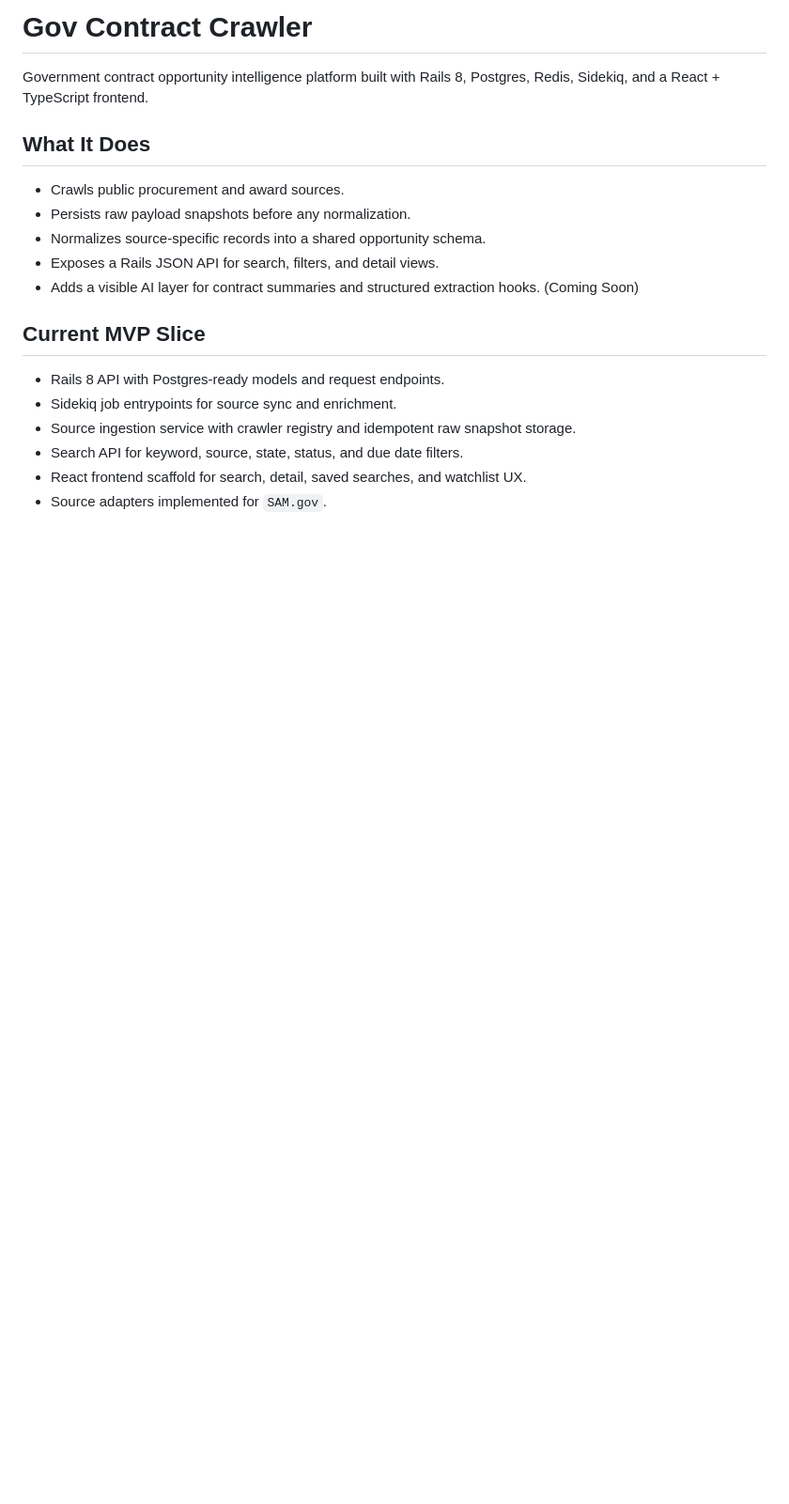
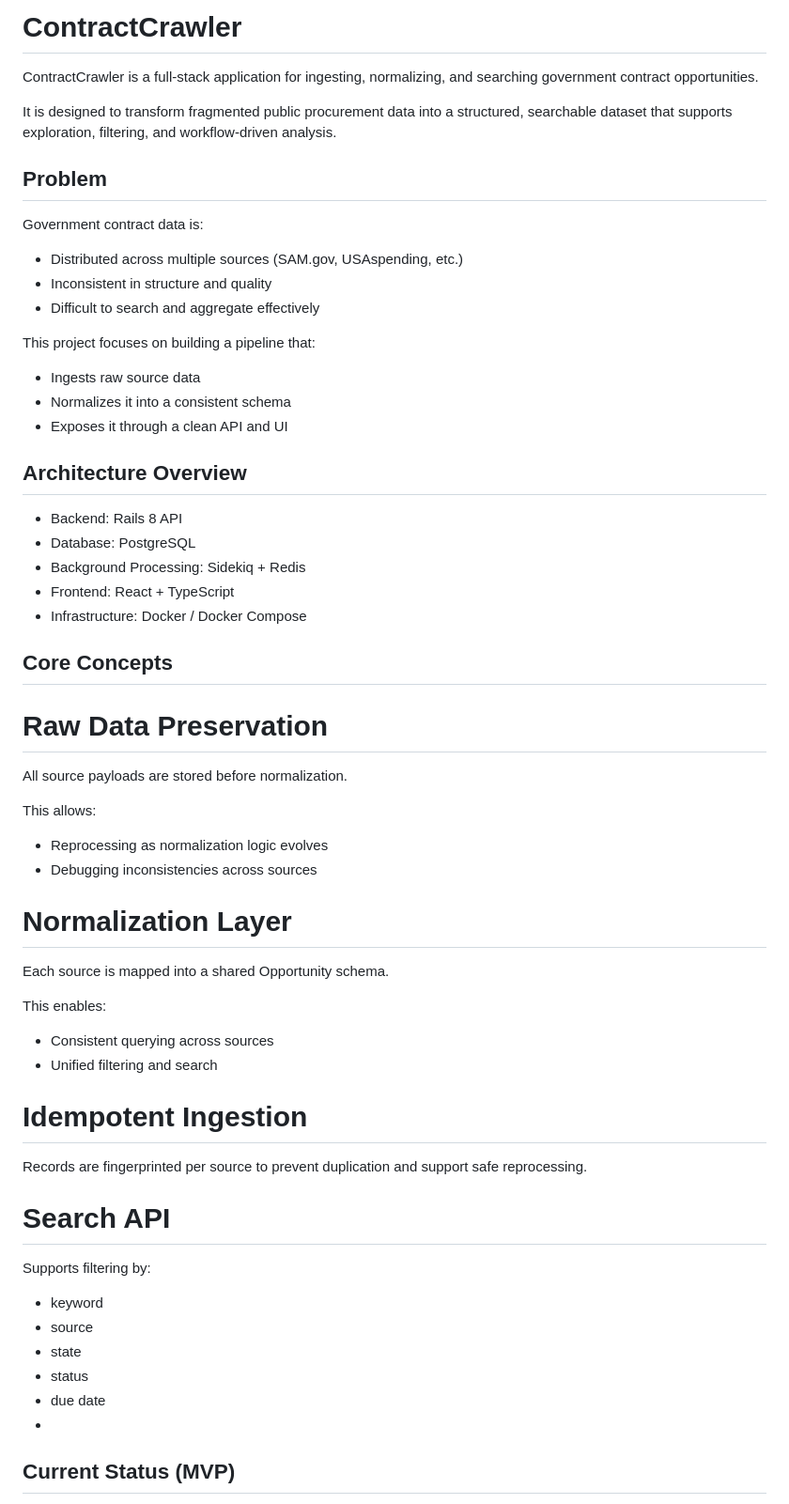
Before and after one commit to CoryMCodes/contract-crawler, a Markdown page: README.md, the part around one of its changes. Shown at 94% size. Rendered like a GitHub page; blank space fills up the shorter version.

Commit message:
Rename project to ContractCrawler and update README
Updated project name and enhanced README content for clarity and structure.

```diff
--- a/README.md
+++ b/README.md
@@ -1,21 +1,61 @@
-# Gov Contract Crawler
+# ContractCrawler
 
-Government contract opportunity intelligence platform built with Rails 8, Postgres, Redis, Sidekiq, and a React + TypeScript frontend.
+ContractCrawler is a full-stack application for ingesting, normalizing, and searching government contract opportunities.
 
-## What It Does
+It is designed to transform fragmented public procurement data into a structured, searchable dataset that supports exploration, filtering, and workflow-driven analysis.
 
-- Crawls public procurement and award sources.
-- Persists raw payload snapshots before any normalization.
-- Normalizes source-specific records into a shared opportunity schema.
-- Exposes a Rails JSON API for search, filters, and detail views.
-- Adds a visible AI layer for contract summaries and structured extraction hooks. (Coming Soon)
+## Problem
+Government contract data is:
 
-## Current MVP Slice
+- Distributed across multiple sources (SAM.gov, USAspending, etc.)
+- Inconsistent in structure and quality
+- Difficult to search and aggregate effectively
 
-- Rails 8 API with Postgres-ready models and request endpoints.
-- Sidekiq job entrypoints for source sync and enrichment.
-- Source ingestion service with crawler registry and idempotent raw snapshot storage.
-- Search API for keyword, source, state, status, and due date filters.
-- React frontend scaffold for search, detail, saved searches, and watchlist UX.
-- Source adapters implemented for `SAM.gov`.
+This project focuses on building a pipeline that:
 
+- Ingests raw source data
+- Normalizes it into a consistent schema
+- Exposes it through a clean API and UI
+
+## Architecture Overview
+- Backend: Rails 8 API
+- Database: PostgreSQL
+- Background Processing: Sidekiq + Redis
+- Frontend: React + TypeScript
+- Infrastructure: Docker / Docker Compose
+
+## Core Concepts
+# Raw Data Preservation
+
+All source payloads are stored before normalization.
+
+This allows:
+
+- Reprocessing as normalization logic evolves
+- Debugging inconsistencies across sources
+
+# Normalization Layer
+
+Each source is mapped into a shared Opportunity schema.
+
+This enables:
+
+- Consistent querying across sources
+- Unified filtering and search
+
+# Idempotent Ingestion
+
+Records are fingerprinted per source to prevent duplication and support safe reprocessing.
+
+# Search API
+
+Supports filtering by:
+
+- keyword
+- source
+- state
+- status
+- due date
+-
+## Current Status (MVP)
+
```
Also changed, not shown: other parts of README.md (+31 -7 lines).
